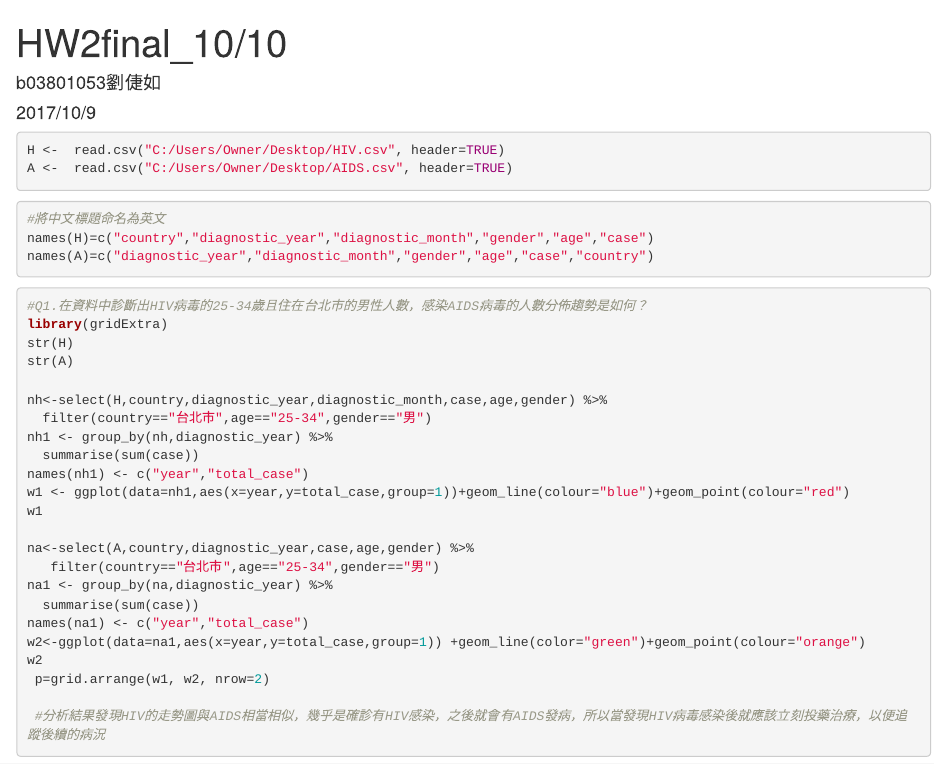
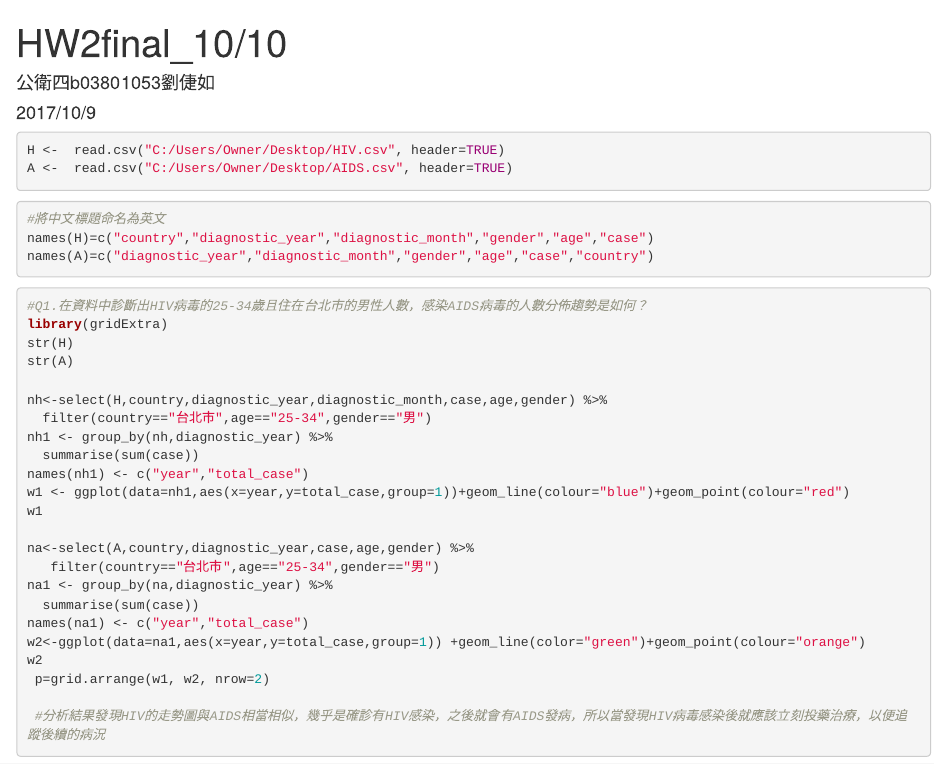
Before and after one commit to NTU-CSX-DataScience/b03801053, an R Markdown document (hw2_final.Rmd): the page in a window 1100 px wide, from its top. Rendered offline with R 4.5, knitr and Pandoc, with nearby package versions; the code chunks are not run, so their results and figures are left out.

Commit message:
Update hw2_final.Rmd

```diff
--- a/hw2_final.Rmd
+++ b/hw2_final.Rmd
@@ -1,6 +1,6 @@
 ---
 title: "HW2final_10/10"
-author: "b03801053劉倢如"
+author: "公衛四b03801053劉倢如"
 date: "2017/10/9"
 output: html_document
 ---
```
